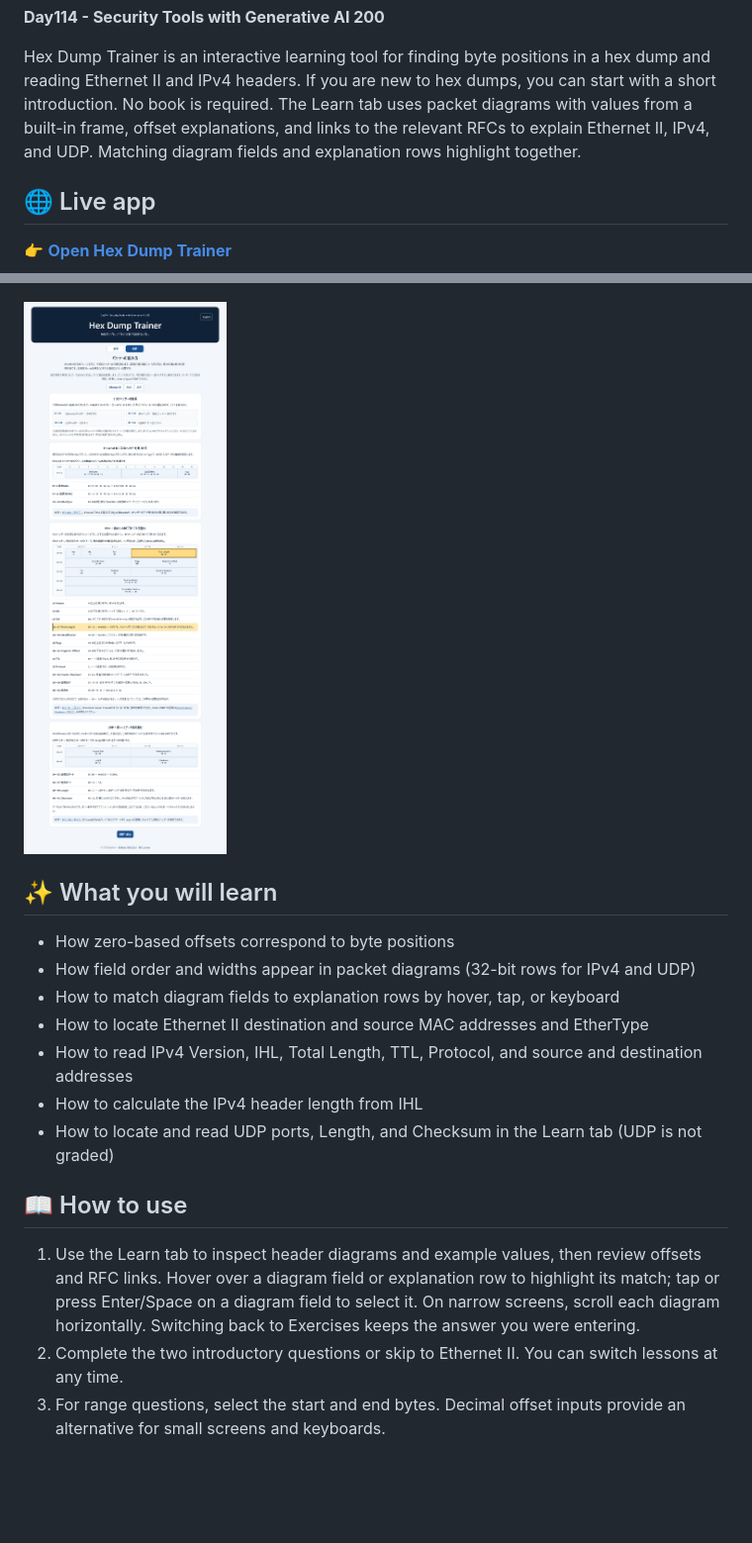
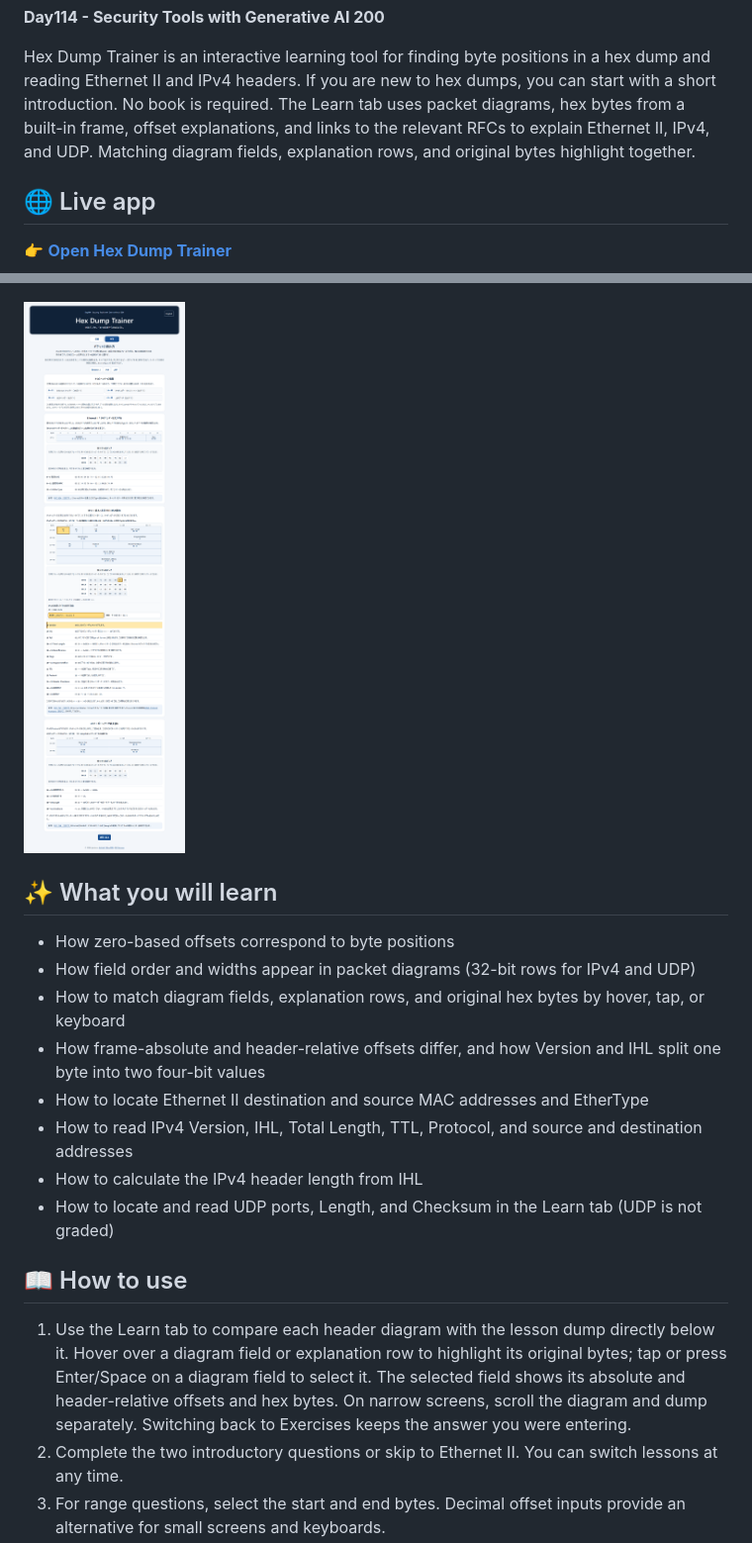
Before and after one commit to ipusiron/hex-dump-trainer, a Markdown page: README.en.md, 2 parts joined by grey strips. Shown at 99% size. Drawn GitHub-style; pictures changed too: assets/screenshot-learning.png; blank space fills up the shorter version.

```diff
--- a/README.en.md
+++ b/README.en.md
@@ -13,7 +13,7 @@
 Hex Dump Trainer is an interactive learning tool for finding byte positions in a hex dump and reading Ethernet II and IPv4 headers.
 If you are new to hex dumps, you can start with a short introduction.
 No book is required.
-The Learn tab uses packet diagrams with values from a built-in frame, offset explanations, and links to the relevant RFCs to explain Ethernet II, IPv4, and UDP. Matching diagram fields and explanation rows highlight together.
+The Learn tab uses packet diagrams, hex bytes from a built-in frame, offset explanations, and links to the relevant RFCs to explain Ethernet II, IPv4, and UDP. Matching diagram fields, explanation rows, and original bytes highlight together.
 
 ## 🌐 Live app
 
@@ -31,7 +31,8 @@ The exercises run in a browser and use original frames; no book is required.
 
 - How zero-based offsets correspond to byte positions
 - How field order and widths appear in packet diagrams (32-bit rows for IPv4 and UDP)
-- How to match diagram fields to explanation rows by hover, tap, or keyboard
+- How to match diagram fields, explanation rows, and original hex bytes by hover, tap, or keyboard
+- How frame-absolute and header-relative offsets differ, and how Version and IHL split one byte into two four-bit values
 - How to locate Ethernet II destination and source MAC addresses and EtherType
 - How to read IPv4 Version, IHL, Total Length, TTL, Protocol, and source and destination addresses
 - How to calculate the IPv4 header length from IHL
@@ -39,7 +40,7 @@ The exercises run in a browser and use original frames; no book is required.
 
 ## 📖 How to use
 
-1. Use the Learn tab to inspect header diagrams and example values, then review offsets and RFC links. Hover over a diagram field or explanation row to highlight its match; tap or press Enter/Space on a diagram field to select it. On narrow screens, scroll each diagram horizontally. Switching back to Exercises keeps the answer you were entering.
+1. Use the Learn tab to compare each header diagram with the lesson dump directly below it. Hover over a diagram field or explanation row to highlight its original bytes; tap or press Enter/Space on a diagram field to select it. The selected field shows its absolute and header-relative offsets and hex bytes. On narrow screens, scroll the diagram and dump separately. Switching back to Exercises keeps the answer you were entering.
 2. Complete the two introductory questions or skip to Ethernet II. You can switch lessons at any time.
 3. For range questions, select the start and end bytes. Decimal offset inputs provide an alternative for small screens and keyboards.
 4. For value and calculation questions, enter the notation requested in the question.
```
Also changed, not shown: other parts of README.en.md (+1 -1 lines), README.md (+5 -4 lines), 5 other files.
